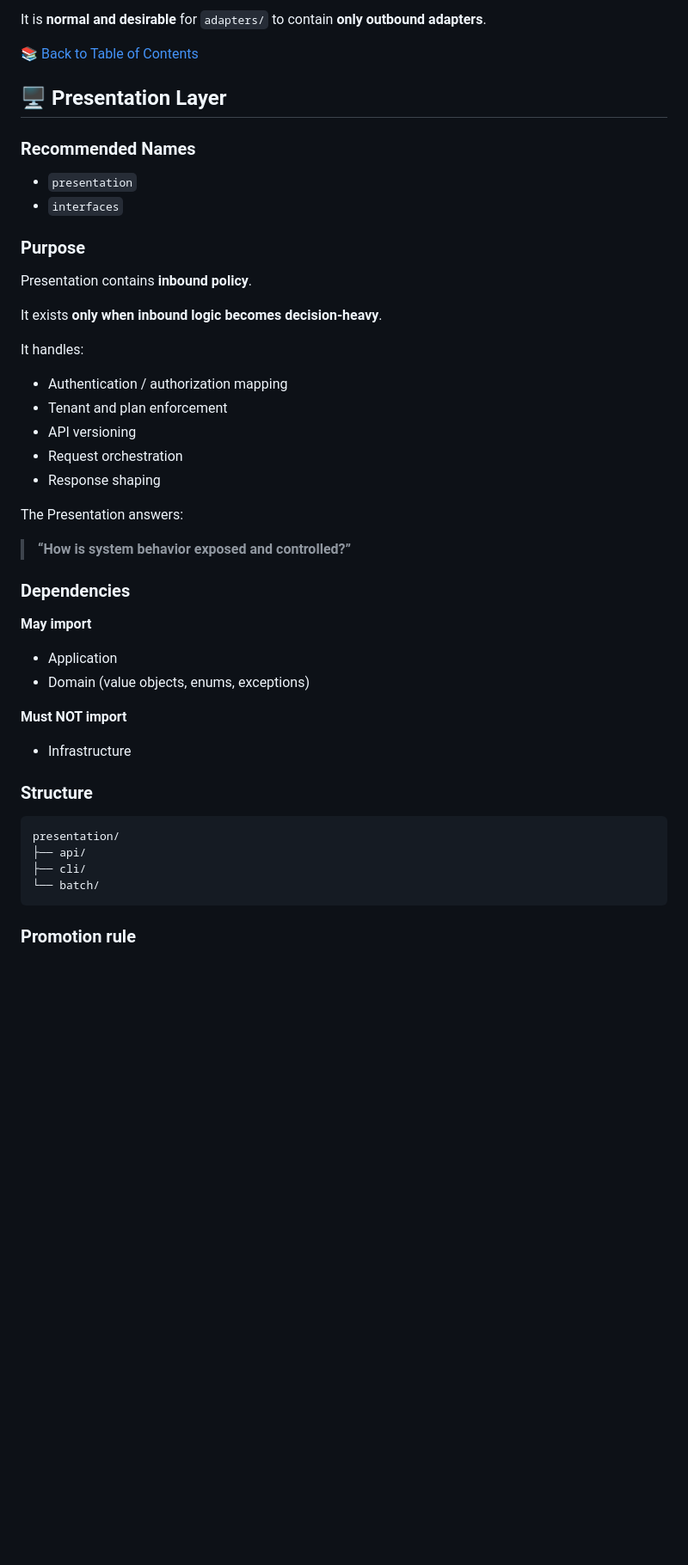
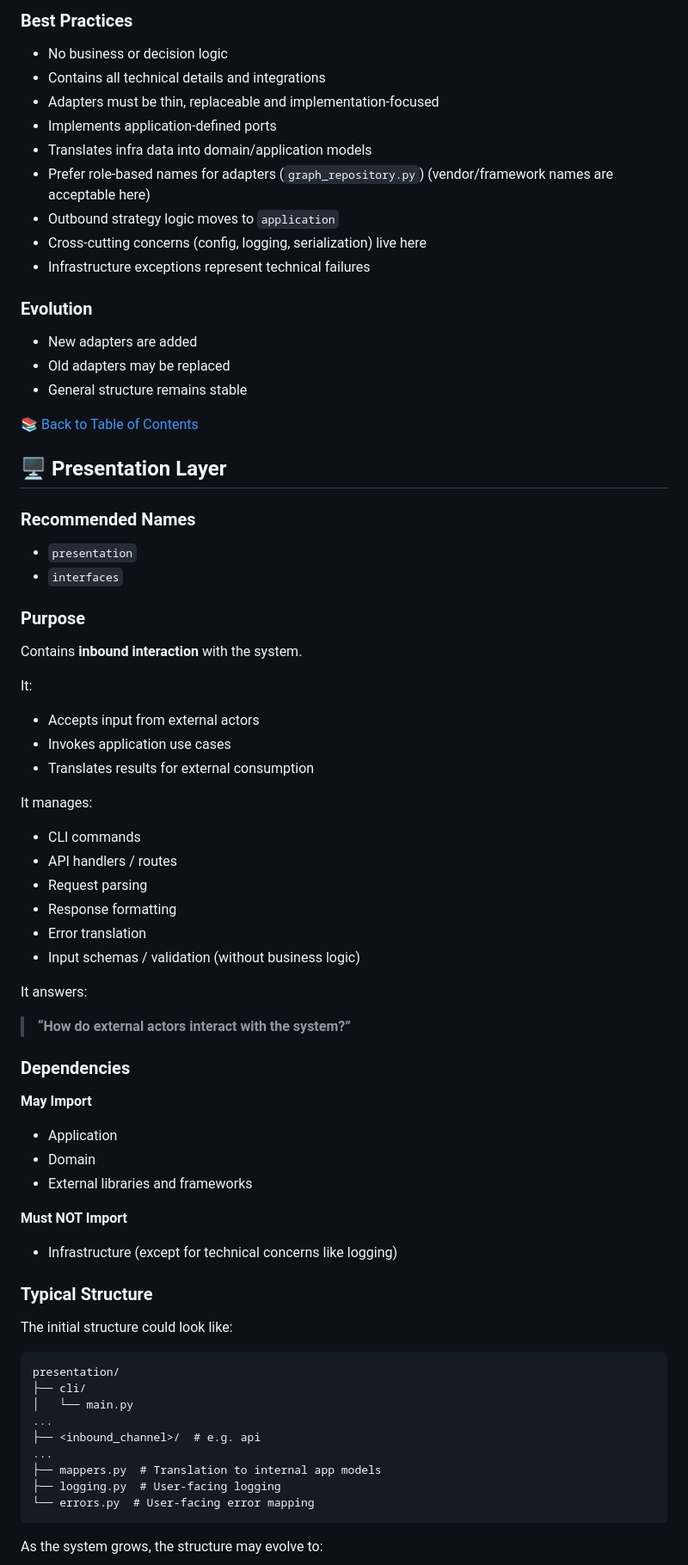
Before and after one commit to MillenniumDB/wukong-engine, a Markdown page: docs/architecture.md, the part around one of its changes. Shown at 86% size. GitHub-like rendering; blank space fills up the shorter version.

Commit message:
📝 docs(architecture): document architectural practices
Squashed commits:
- 📝 docs(architecture): document most of the architecture
- 📝 docs(architecture): document full architectural practices

````diff
--- a/docs/architecture.md
+++ b/docs/architecture.md
@@ -374,6 +381,22 @@ infrastructure/
 ```
 
-It is **normal and desirable** for `adapters/` to contain **only outbound adapters**.
+### Best Practices
+
+- No business or decision logic
+- Contains all technical details and integrations
+- Adapters must be thin, replaceable and implementation-focused
+- Implements application-defined ports
+- Translates infra data into domain/application models
+- Prefer role-based names for adapters (`graph_repository.py`) (vendor/framework names are acceptable here)
+- Outbound strategy logic moves to `application`
+- Cross-cutting concerns (config, logging, serialization) live here
+- Infrastructure exceptions represent technical failures
+
+### Evolution
+
+- New adapters are added
+- Old adapters may be replaced
+- General structure remains stable
 
 [📚 Back to Table of Contents](#-table-of-contents)
 
@@ -386,38 +409,54 @@ It is **normal and desirable** for `adapters/` to contain **only outbound adapte
 
 ### Purpose
 
-Presentation contains **inbound policy**.
+Contains **inbound interaction** with the system.
 
-It exists **only when inbound logic becomes decision-heavy**.
+It:
 
-It handles:
-- Authentication / authorization mapping
-- Tenant and plan enforcement
-- API versioning
-- Request orchestration
-- Response shaping
+- Accepts input from external actors
+- Invokes application use cases
+- Translates results for external consumption
 
-The Presentation answers:
+It manages:
 
-> **“How is system behavior exposed and controlled?”**
+- CLI commands
+- API handlers / routes
+- Request parsing
+- Response formatting
+- Error translation
+- Input schemas / validation (without business logic)
+
+It answers:
+
+> **“How do external actors interact with the system?”**
 
 ### Dependencies
 
-**May import**
+**May Import**
+
 - Application
-- Domain (value objects, enums, exceptions)
+- Domain
+- External libraries and frameworks
 
-**Must NOT import**
-- Infrastructure
+**Must NOT Import**
 
-### Structure
+- Infrastructure (except for technical concerns like logging)
+
+### Typical Structure
+
+The initial structure could look like:
 
 ```
 presentation/
-├── api/
 ├── cli/
-└── batch/
+│   └── main.py
+...
+├── <inbound_channel>/  # e.g. api
+...
+├── mappers.py  # Translation to internal app models
+├── logging.py  # User-facing logging
+└── errors.py  # User-facing error mapping
 ```
 
-### Promotion rule
+As the system grows, the structure may evolve to:
 
````
Also changed, not shown: other parts of docs/architecture.md (+167 -145 lines).
